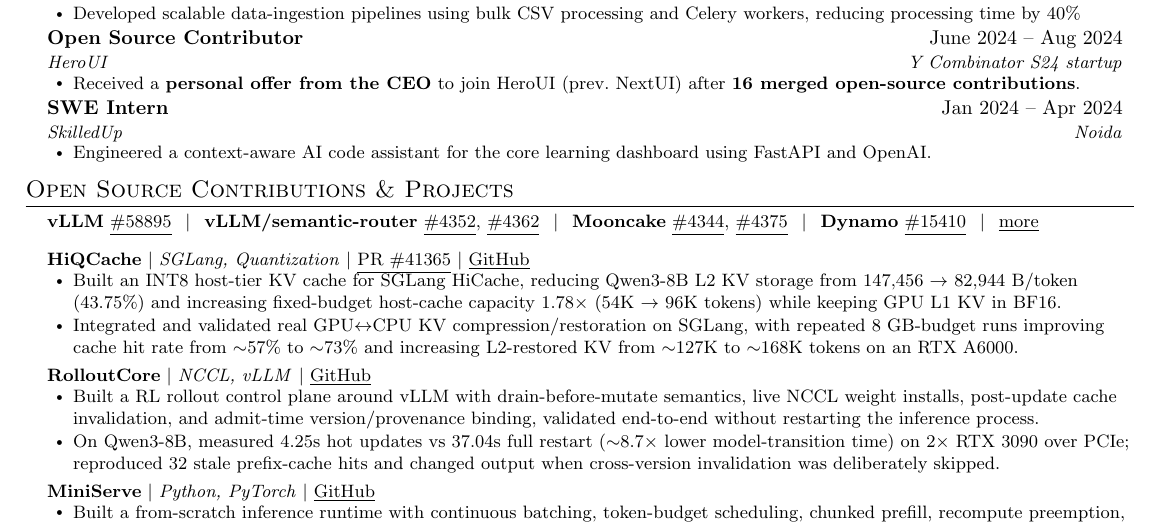
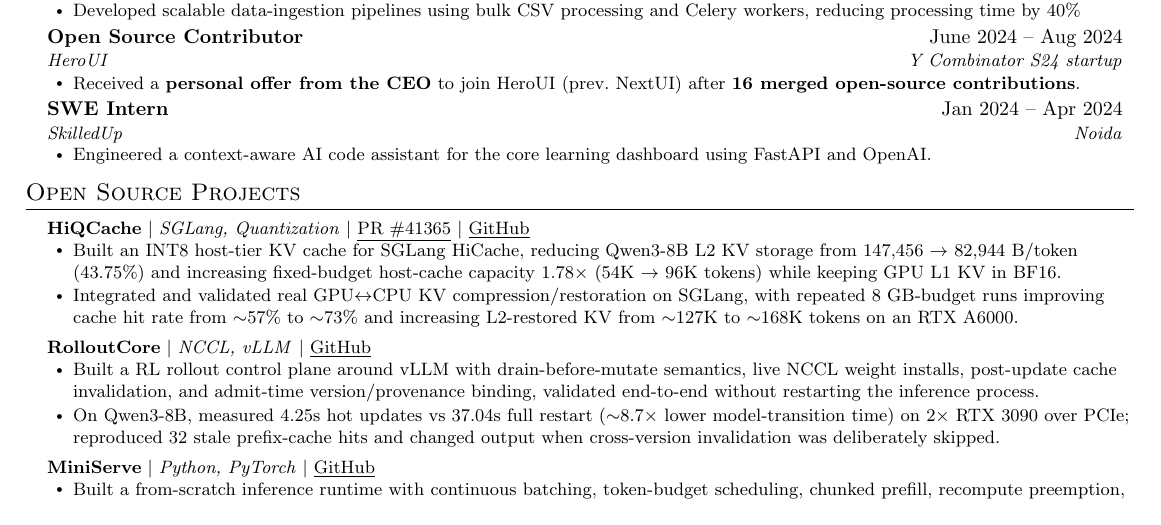
Before and after one commit to awesome-pro/portfolio, a LaTeX CV (data/resume.tex): part of the page, cut so that both start at the same text. Compiled offline with pdfLaTeX.

Commit message:
feat: update resume to rename section and streamline open source contributions display

```diff
--- a/data/resume.tex
+++ b/data/resume.tex
@@ -24,7 +24,6 @@
 \newcommand{\resumeSubHeadingListEnd}{\end{itemize}}
 \newcommand{\resumeItemListStart}{\begin{itemize}[leftmargin=0.18in]}
 \newcommand{\resumeItemListEnd}{\end{itemize}\vspace{-5pt}}
-\newcommand{\contribSep}{\hspace{0.75em}$|$\hspace{0.75em}}
 \begin{document}
 \begin{center}
   \textbf{\Huge \scshape Abhinandan} \\ \vspace{1pt}
@@ -87,16 +86,7 @@
 
 
 %-----------PROJECTS-----------
-\section{Open Source Contributions \& Projects}
-  \begin{itemize}[leftmargin=0.15in, label={}]
-    \small{\item{
-     \textbf{vLLM} \href{https://github.com/vllm-project/vllm/pull/58895}{\underline{\#58895}}\contribSep
-     \textbf{vLLM/semantic-router} \href{https://github.com/vllm-project/semantic-router/pull/4352}{\underline{\#4352}}, \href{https://github.com/vllm-project/semantic-router/pull/4362}{\underline{\#4362}}\contribSep
-     \textbf{Mooncake} \href{https://github.com/kvcache-ai/Mooncake/pull/4344}{\underline{\#4344}}, \href{https://github.com/kvcache-ai/Mooncake/pull/4375}{\underline{\#4375}}\contribSep
-     \textbf{Dynamo} \href{https://github.com/ai-dynamo/dynamo/pull/15410}{\underline{\#15410}}\contribSep
-     \href{https://abhinandan.one/contributions}{\underline{more}}
-    }}
-  \end{itemize}
+\section{Open Source Projects}
     \resumeSubHeadingListStart
 
       \resumeProjectHeading
```
